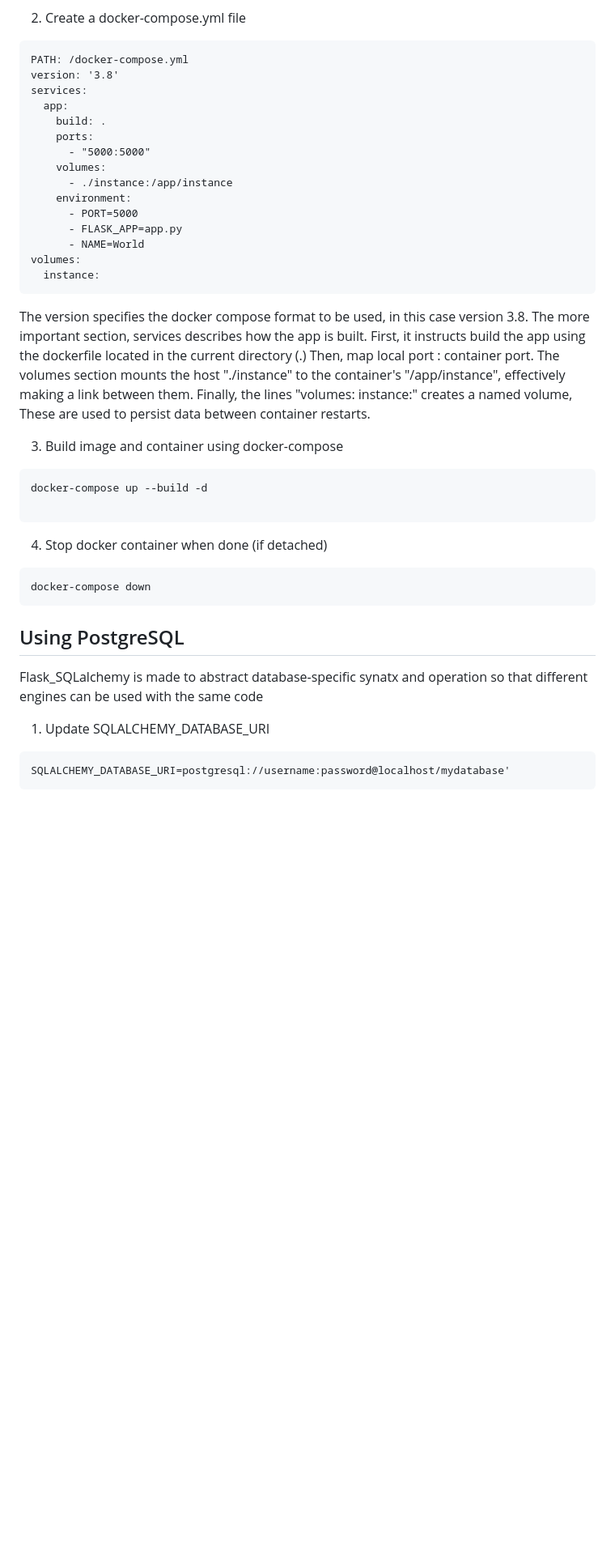
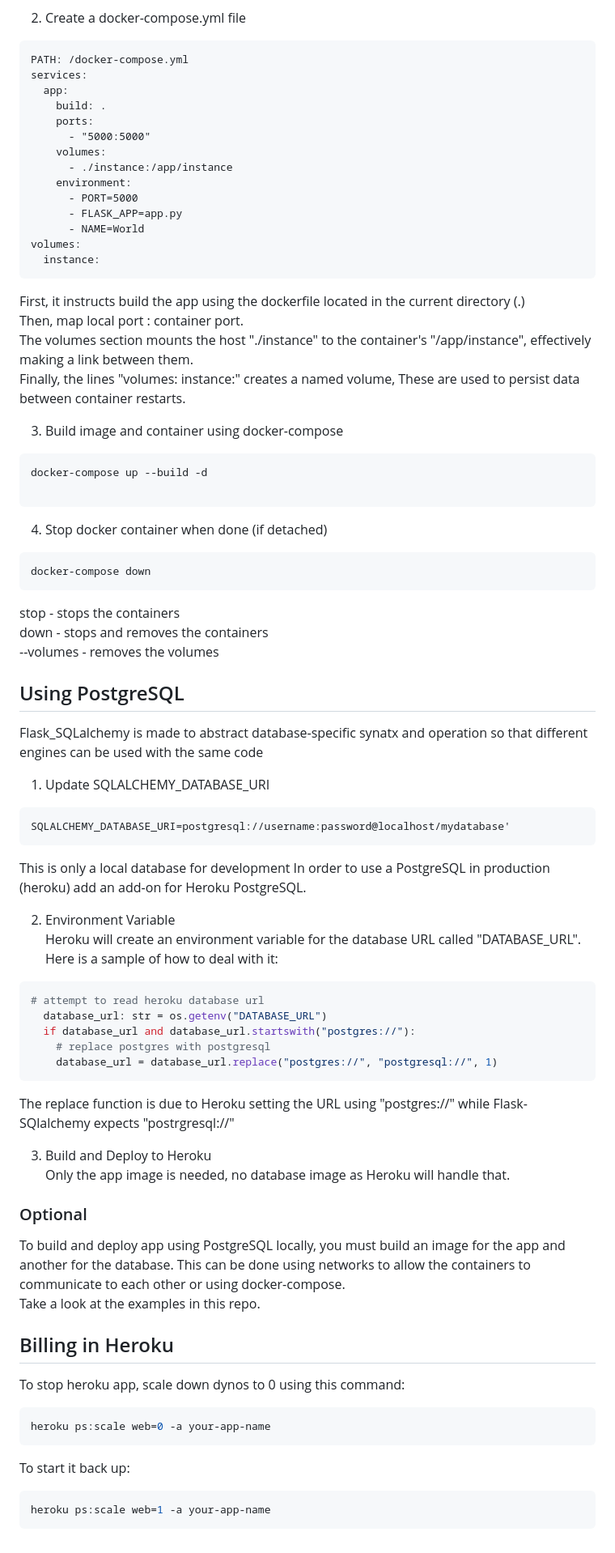
Before and after one commit to dchequer/OnlineClassDashboard, a Markdown page: README.md, the part around the change. Shown: that part at 81% size. Rendered like a GitHub page; blank space fills up the shorter version.

````diff
--- a/README.md
+++ b/README.md
@@ -272,7 +272,6 @@ In this case the /instance folder containing the db is ignored, along with the v
 2. Create a docker-compose.yml file
 ```
 PATH: /docker-compose.yml
-version: '3.8'
 services:
   app:
     build: .
@@ -288,7 +287,6 @@ volumes:
   instance:
 ```
 
-The version specifies the docker compose format to be used, in this case version 3.8. The more important section, services describes how the app is built.
 First, it instructs build the app using the dockerfile located in the current directory (.)
 Then, map local port : container port.
 The volumes section mounts the host "./instance" to the container's "/app/instance", effectively making a link between them.
@@ -304,6 +302,9 @@ docker-compose up --build -d
 ```bash
 docker-compose down
 ```
+stop - stops the containers
+down - stops and removes the containers
+--volumes - removes the volumes
 
 ## Using PostgreSQL
 
@@ -313,3 +314,35 @@ Flask_SQLalchemy is made to abstract database-specific synatx and operation so t
 ```
 SQLALCHEMY_DATABASE_URI=postgresql://username:password@localhost/mydatabase'
 ```
+This is only a local database for development
+In order to use a PostgreSQL in production (heroku) add an add-on for Heroku PostgreSQL.
+
+2. Environment Variable
+Heroku will create an environment variable for the database URL called "DATABASE_URL".
+Here is a sample of how to deal with it:
+```python
+# attempt to read heroku database url
+  database_url: str = os.getenv("DATABASE_URL")
+  if database_url and database_url.startswith("postgres://"):
+    # replace postgres with postgresql
+    database_url = database_url.replace("postgres://", "postgresql://", 1)
+```
+The replace function is due to Heroku setting the URL using "postgres://" while Flask-SQlalchemy expects "postrgresql://"
+
+3. Build and Deploy to Heroku
+Only the app image is needed, no database image as Heroku will handle that.
+
+### Optional
+To build and deploy app using PostgreSQL locally, you must build an image for the app and another for the database. This can be done using networks to allow the containers to communicate to each other or using docker-compose.
+Take a look at the examples in this repo.
+
+## Billing in Heroku
+To stop heroku app, scale down dynos to 0 using this command:
+```bash
+heroku ps:scale web=0 -a your-app-name
+```
+
+To start it back up:
+```bash
+heroku ps:scale web=1 -a your-app-name
+```
````
